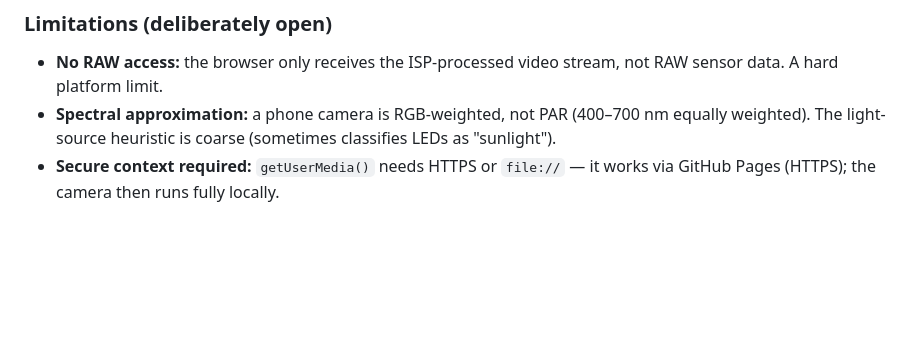
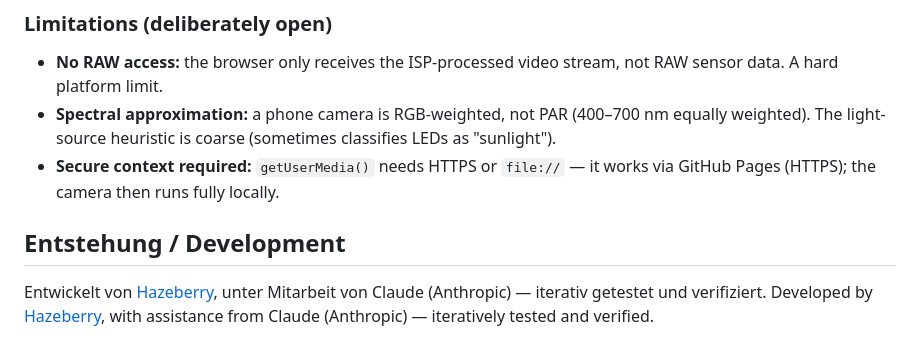
Before and after one commit to Hazeberry/PPFD-HTML, a Markdown page: README.md, the part around the change. Drawn GitHub-style; blank space fills up the shorter version.

Commit message:
Add development section to README
Added development section with contributor information.

```diff
--- a/README.md
+++ b/README.md
@@ -106,3 +106,11 @@ Please open an issue with:
 - **No RAW access:** the browser only receives the ISP-processed video stream, not RAW sensor data. A hard platform limit.
 - **Spectral approximation:** a phone camera is RGB-weighted, not PAR (400–700 nm equally weighted). The light-source heuristic is coarse (sometimes classifies LEDs as "sunlight").
 - **Secure context required:** `getUserMedia()` needs HTTPS or `file://` — it works via GitHub Pages (HTTPS); the camera then runs fully locally.
+
+
+
+
+## Entstehung / Development
+
+Entwickelt von [Hazeberry](https://github.com/Hazeberry), unter Mitarbeit von Claude (Anthropic) — iterativ getestet und verifiziert.
+Developed by [Hazeberry](https://github.com/Hazeberry), with assistance from Claude (Anthropic) — iteratively tested and verified.
```
